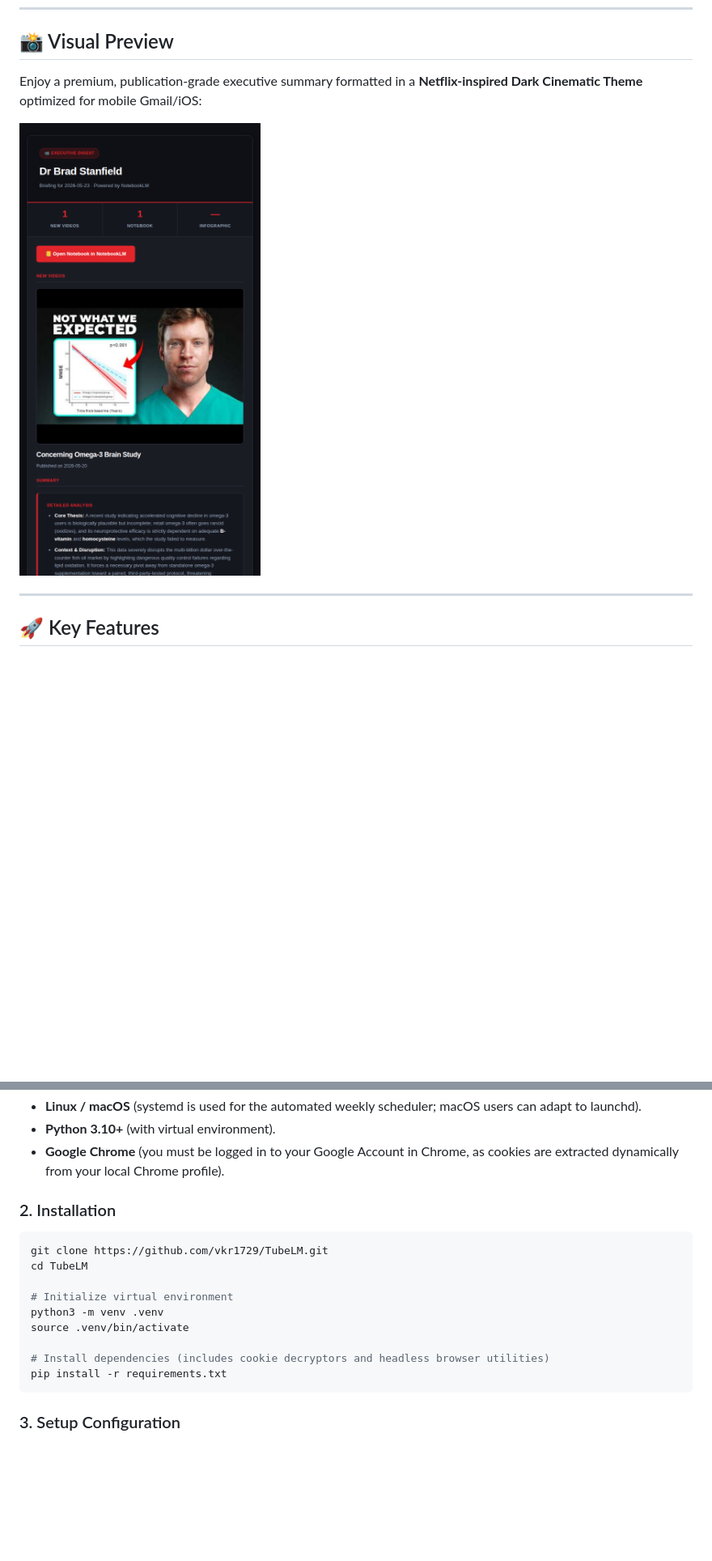
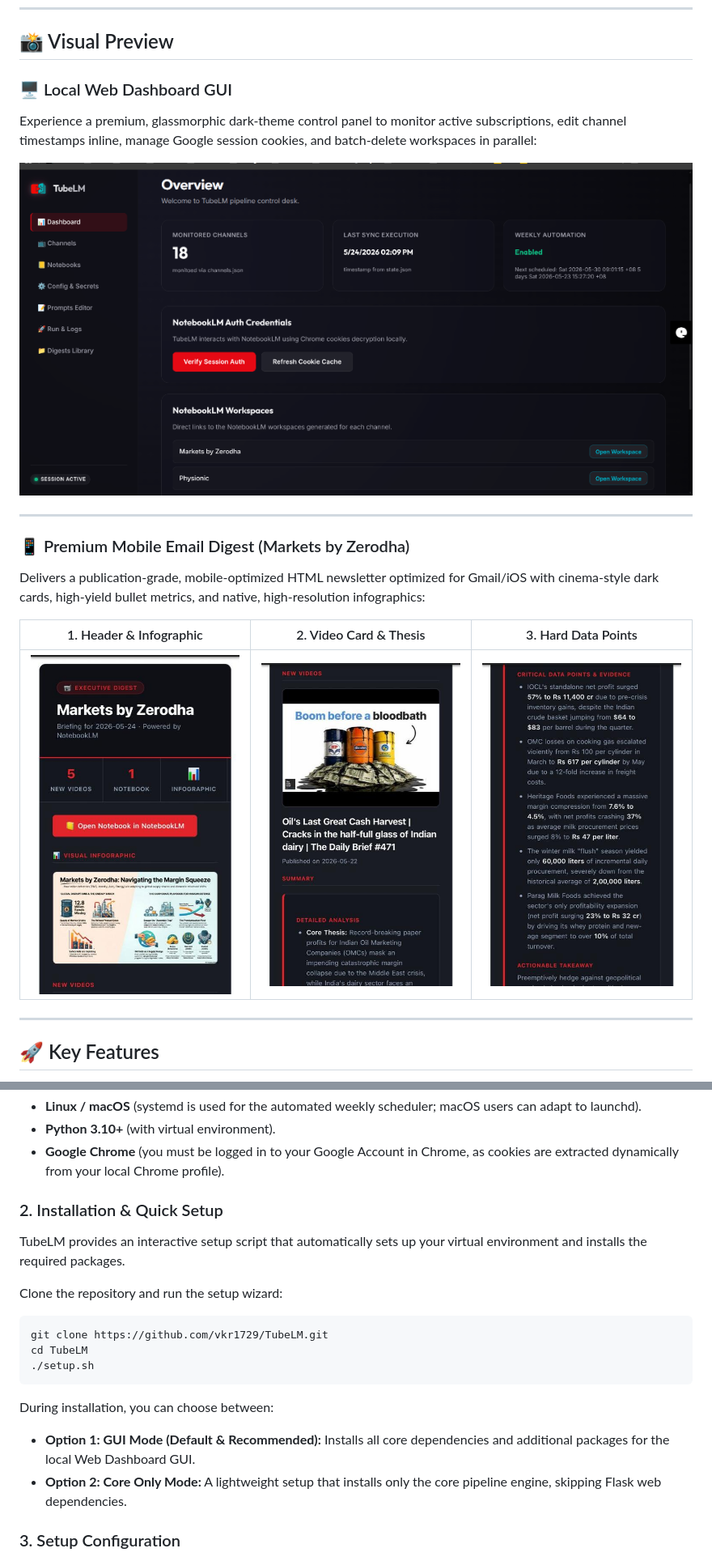
Before and after one commit to vkr1729/TubeLM, a Markdown page: README.md, 2 parts joined by grey strips. Shown at 81% size. GitHub-like rendering; pictures changed too: assets/email_preview_data.jpg (added), assets/email_preview_header.jpg (added), assets/email_preview_thesis.jpg (added); blank space fills up the shorter version.

Commit message:
feat: add web dashboard GUI, selective runs, notebook retention, and custom per-channel lookbacks

````diff
--- a/README.md
+++ b/README.md
@@ -18,9 +18,19 @@ Designed for busy executives, researchers, developers, and creators who need max
 
 ## 📸 Visual Preview
 
-Enjoy a premium, publication-grade executive summary formatted in a **Netflix-inspired Dark Cinematic Theme** optimized for mobile Gmail/iOS:
+### 🖥️ Local Web Dashboard GUI
+Experience a premium, glassmorphic dark-theme control panel to monitor active subscriptions, edit channel timestamps inline, manage Google session cookies, and batch-delete workspaces in parallel:
 
-![TubeLM Premium Dark Briefing Preview](assets/email_mockup.png)
+![TubeLM Local Web Dashboard](assets/gui_dashboard.png)
+
+---
+
+### 📱 Premium Mobile Email Digest (Markets by Zerodha)
+Delivers a publication-grade, mobile-optimized HTML newsletter optimized for Gmail/iOS with cinema-style dark cards, high-yield bullet metrics, and native, high-resolution infographics:
+
+| 1. Header & Infographic | 2. Video Card & Thesis | 3. Hard Data Points |
+| :---: | :---: | :---: |
+| ![Header & Infographic](assets/email_preview_header.jpg) | ![Video Card & Thesis](assets/email_preview_thesis.jpg) | ![Bullet Highlights](assets/email_preview_data.jpg) |
 
 ---
 
@@ -87,19 +97,20 @@ graph TD
 *   **Python 3.10+** (with virtual environment).
 *   **Google Chrome** (you must be logged in to your Google Account in Chrome, as cookies are extracted dynamically from your local Chrome profile).
 
-### 2. Installation
+### 2. Installation & Quick Setup
 
+TubeLM provides an interactive setup script that automatically sets up your virtual environment and installs the required packages.
+
+Clone the repository and run the setup wizard:
 ```bash
 git clone https://github.com/vkr1729/TubeLM.git
 cd TubeLM
+./setup.sh
+```
 
-# Initialize virtual environment
-python3 -m venv .venv
-source .venv/bin/activate
-
-# Install dependencies (includes cookie decryptors and headless browser utilities)
-pip install -r requirements.txt
-```
+During installation, you can choose between:
+* **Option 1: GUI Mode (Default & Recommended):** Installs all core dependencies and additional packages for the local Web Dashboard GUI.
+* **Option 2: Core Only Mode:** A lightweight setup that installs only the core pipeline engine, skipping Flask web dependencies.
 
 ### 3. Setup Configuration
 
````
Also changed, not shown: other parts of README.md (+33 -0 lines), assets/logo_cropped.png (added), 7 other files.
